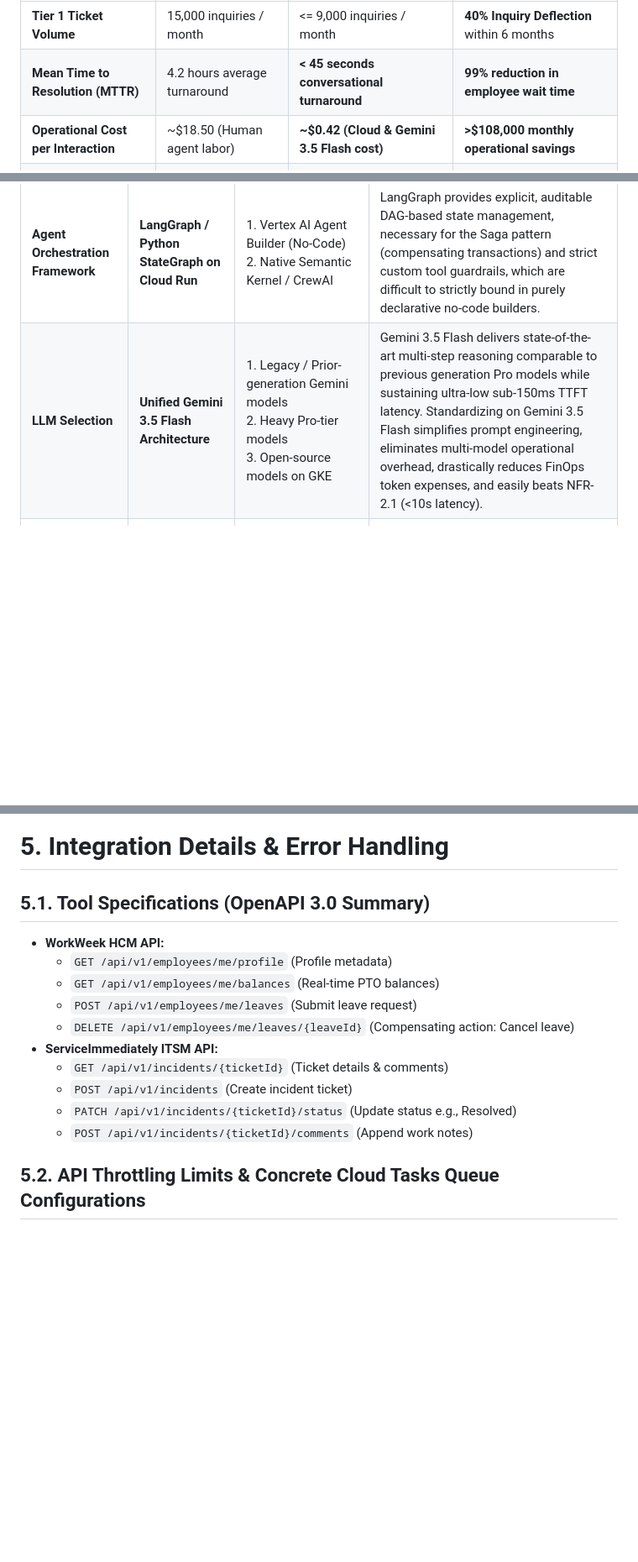
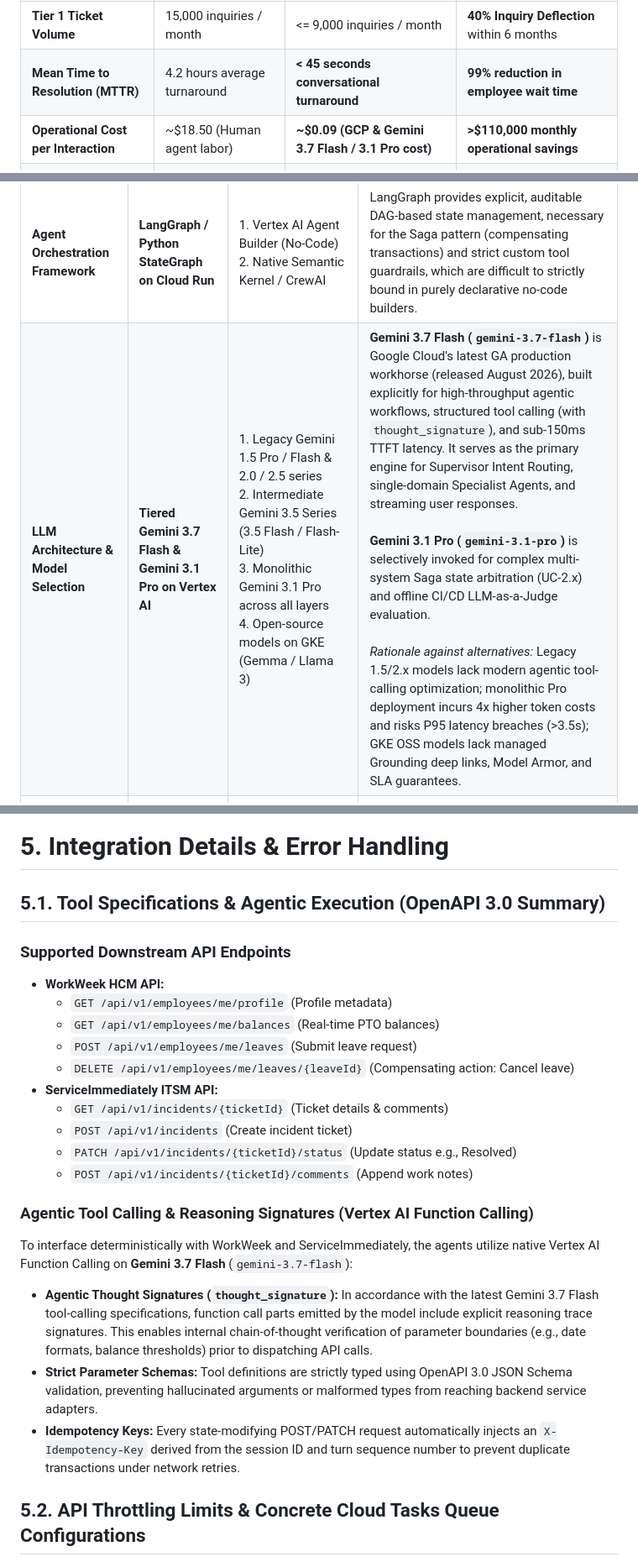
Before and after one commit to randyh0329/PRJ-ELEVATE-C1-G5, a Markdown page: Enterprise Agentic Solution Design Document - MVP 1.md, 3 parts joined by grey strips. Shown at 84% size. Drawn GitHub-style; blank space fills up the shorter version.

```diff
--- a/Enterprise Agentic Solution Design Document - MVP 1.md
+++ b/Enterprise Agentic Solution Design Document - MVP 1.md
@@ -62,7 +63,7 @@ The HR Agentic Solution (MVP 1) directly translates generative AI into concrete,
 | :--- | :--- | :--- | :--- |
 | **Tier 1 Ticket Volume** | 15,000 inquiries / month | <= 9,000 inquiries / month | **40% Inquiry Deflection** within 6 months |
 | **Mean Time to Resolution (MTTR)** | 4.2 hours average turnaround | **< 45 seconds conversational turnaround** | **99% reduction in employee wait time** |
-| **Operational Cost per Interaction** | ~$18.50 (Human agent labor) | **~$0.42 (Cloud & Gemini 3.5 Flash cost)** | **>$108,000 monthly operational savings** |
+| **Operational Cost per Interaction** | ~$18.50 (Human agent labor) | **~$0.09 (GCP & Gemini 3.7 Flash / 3.1 Pro cost)** | **>$110,000 monthly operational savings** |
 | **Policy Compliance & Citation** | Variable (Human memory errors) | **100% Grounded citations, 0% Hallucination** | Zero labor disputes from incorrect leave rules |
 | **Employee Satisfaction (CSAT)** | 61% (Helpdesk ticketing friction) | **>= 88% Employee CSAT** | Increased productivity and seamless onboarding |
 
@@ -136,7 +137,7 @@ flowchart TB
 | Architectural Decision | Chosen Selection | Alternatives Considered | Trade-offs & Rationale |
 | :--- | :--- | :--- | :--- |
 | **Agent Orchestration Framework** | **LangGraph / Python StateGraph on Cloud Run** | 1. Vertex AI Agent Builder (No-Code)<br/>2. Native Semantic Kernel / CrewAI | LangGraph provides explicit, auditable DAG-based state management, necessary for the Saga pattern (compensating transactions) and strict custom tool guardrails, which are difficult to strictly bound in purely declarative no-code builders. |
-| **LLM Selection** | **Unified Gemini 3.5 Flash Architecture** | 1. Legacy / Prior-generation Gemini models<br/>2. Heavy Pro-tier models<br/>3. Open-source models on GKE | Gemini 3.5 Flash delivers state-of-the-art multi-step reasoning comparable to previous generation Pro models while sustaining ultra-low sub-150ms TTFT latency. Standardizing on Gemini 3.5 Flash simplifies prompt engineering, eliminates multi-model operational overhead, drastically reduces FinOps token expenses, and easily beats NFR-2.1 (<10s latency). |
+| **LLM Architecture & Model Selection** | **Tiered Gemini 3.7 Flash & Gemini 3.1 Pro on Vertex AI** | 1. Legacy Gemini 1.5 Pro / Flash & 2.0 / 2.5 series<br/>2. Intermediate Gemini 3.5 Series (3.5 Flash / Flash-Lite)<br/>3. Monolithic Gemini 3.1 Pro across all layers<br/>4. Open-source models on GKE (Gemma / Llama 3) | **Gemini 3.7 Flash (`gemini-3.7-flash`)** is Google Cloud's latest GA production workhorse (released August 2026), built explicitly for high-throughput agentic workflows, structured tool calling (with `thought_signature`), and sub-150ms TTFT latency. It serves as the primary engine for Supervisor Intent Routing, single-domain Specialist Agents, and streaming user responses.<br/><br/>**Gemini 3.1 Pro (`gemini-3.1-pro`)** is selectively invoked for complex multi-system Saga state arbitration (UC-2.x) and offline CI/CD LLM-as-a-Judge evaluation.<br/><br/>*Rationale against alternatives:* Legacy 1.5/2.x models lack modern agentic tool-calling optimization; monolithic Pro deployment incurs 4x higher token costs and risks P95 latency breaches (>3.5s); GKE OSS models lack managed Grounding deep links, Model Armor, and SLA guarantees. |
 | **Knowledge Retrieval (RAG)** | **Vertex AI Search (Enterprise Search on GCS)** | 1. Custom RAG with pgvector on Cloud SQL / Spanner<br/>2. Vertex AI Vector Search | Vertex AI Search provides managed semantic chunking, automated re-ranking, and native Grounding & Citation attribution out of the box, directly fulfilling FR-5.2 and FR-5.3 with zero custom chunking overhead. |
 | **Session & Distributed State** | **Cloud Firestore Multi-Region (`nam5`)** | 1. Memorystore (Redis)<br/>2. Cloud Spanner | Firestore offers serverless, multi-region transactional persistence with native TTL support for automatic 30-day session deletion, while persisting distributed Saga execution logs. Spanner is preserved as a future production upgrade. |
 | **Resilience & Queueing** | **Cloud Tasks + Pub/Sub Dead Letter Queuing** | 1. Direct synchronous retries only<br/>2. External Celery/RabbitMQ cluster | Cloud Tasks provides fully managed, rate-limited HTTP dispatch with configurable backoff and zero infrastructure management, perfectly handling backend 429/5xx spikes. |
@@ -479,7 +480,9 @@ To guarantee DPO compliance sign-off, the automated de-identification pipeline u
 
 # **5. Integration Details & Error Handling**
 
-## **5.1. Tool Specifications (OpenAPI 3.0 Summary)**
+## **5.1. Tool Specifications & Agentic Execution (OpenAPI 3.0 Summary)**
+
+### **Supported Downstream API Endpoints**
 - **WorkWeek HCM API:**
   - `GET /api/v1/employees/me/profile` (Profile metadata)
   - `GET /api/v1/employees/me/balances` (Real-time PTO balances)
@@ -490,6 +493,12 @@ To guarantee DPO compliance sign-off, the automated de-identification pipeline u
   - `POST /api/v1/incidents` (Create incident ticket)
   - `PATCH /api/v1/incidents/{ticketId}/status` (Update status e.g., Resolved)
   - `POST /api/v1/incidents/{ticketId}/comments` (Append work notes)
+
+### **Agentic Tool Calling & Reasoning Signatures (Vertex AI Function Calling)**
+To interface deterministically with WorkWeek and ServiceImmediately, the agents utilize native Vertex AI Function Calling on **Gemini 3.7 Flash** (`gemini-3.7-flash`):
+- **Agentic Thought Signatures (`thought_signature`):** In accordance with the latest Gemini 3.7 Flash tool-calling specifications, function call parts emitted by the model include explicit reasoning trace signatures. This enables internal chain-of-thought verification of parameter boundaries (e.g., date formats, balance thresholds) prior to dispatching API calls.
+- **Strict Parameter Schemas:** Tool definitions are strictly typed using OpenAPI 3.0 JSON Schema validation, preventing hallucinated arguments or malformed types from reaching backend service adapters.
+- **Idempotency Keys:** Every state-modifying POST/PATCH request automatically injects an `X-Idempotency-Key` derived from the session ID and turn sequence number to prevent duplicate transactions under network retries.
 
 ## **5.2. API Throttling Limits & Concrete Cloud Tasks Queue Configurations**
 
```
Also changed, not shown: other parts of Enterprise Agentic Solution Design Document - MVP 1.md (+31 -26 lines).
